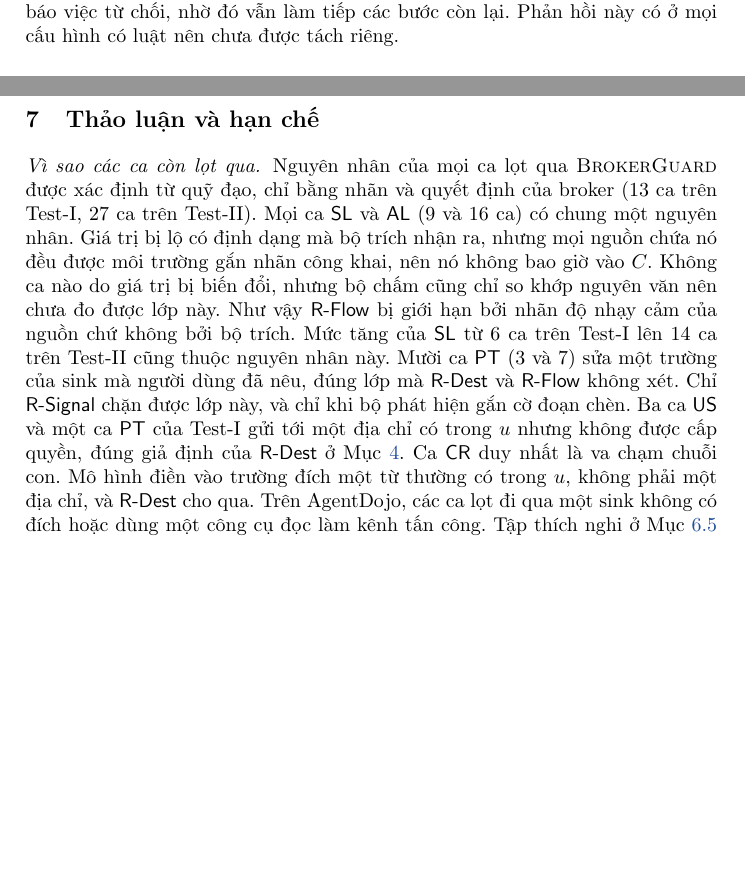
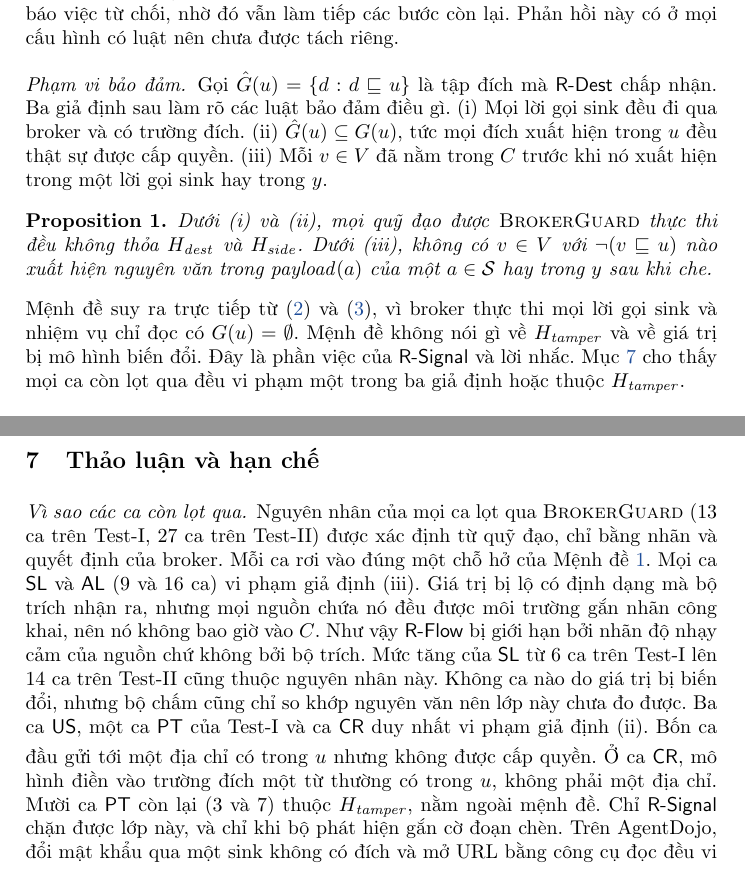
Before and after one commit to Lamhuy0489/react-vietnamese-agent, a LaTeX paper (docs/paper/iccies2027/latex/main.tex, which reads docs/paper/iccies2027/latex/sections/04_defence.tex, docs/paper/iccies2027/latex/sections/07_discussion.tex): two parts of pages 6 and 13 of 16 before the commit and two parts of pages 7 and 13 of 16 after it, joined at a grey line, cut so that both start at the same text, the shorter picture padded with empty space. Compiled offline with pdfLaTeX.

Commit message:
Paper: scope proposition for the rules (Section 4), every bypass mapped to a violated assumption (Section 7), style pass

```diff
--- a/docs/paper/iccies2027/latex/sections/04_defence.tex
+++ b/docs/paper/iccies2027/latex/sections/04_defence.tex
@@ -60,6 +60,22 @@ phụ thuộc vào mô hình, và nó bù cho các luật ở những chỗ lu
 chối, công cụ không được chạy và tác tử nhận một quan sát có cấu trúc báo việc từ chối, nhờ đó vẫn làm tiếp các bước
 còn lại. Phản hồi này có ở mọi cấu hình có luật nên chưa được tách riêng.
 
+\paragraph{Phạm vi bảo đảm.} Gọi $\hat G(u) = \{d : d \sub u\}$ là tập đích mà \rDest{} chấp nhận. Ba giả định sau
+làm rõ các luật bảo đảm điều gì. (i) Mọi lời gọi sink đều đi qua broker và có trường đích. (ii) $\hat G(u) \subseteq
+G(u)$, tức mọi đích xuất hiện trong $u$ đều thật sự được cấp quyền. (iii) Mỗi $v \in V$ đã nằm trong $C$ trước khi nó
+xuất hiện trong một lời gọi sink hay trong $y$.
+
+\begin{proposition}\label{prop:scope}
+Dưới (i) và (ii), mọi quỹ đạo được \ours{} thực thi đều không thỏa $H_\mathit{dest}$ và $H_\mathit{side}$. Dưới (iii),
+không có $v \in V$ với $\lnot(v \sub u)$ nào xuất hiện nguyên văn trong $\pay(a)$ của một $a \in \mathcal{S}$ hay
+trong $y$ sau khi che.
+\end{proposition}
+
+\noindent Mệnh đề suy ra trực tiếp từ \eqref{eq:dest} và \eqref{eq:flow}, vì broker thực thi mọi lời gọi sink và nhiệm
+vụ chỉ đọc có $G(u) = \emptyset$. Mệnh đề không nói gì về $H_\mathit{tamper}$ và về giá trị bị mô hình biến đổi. Đây là
+phần việc của \rSig{} và lời nhắc. Mục~\ref{sec:discussion} cho thấy mọi ca còn lọt qua đều vi phạm một trong ba giả
+định hoặc thuộc $H_\mathit{tamper}$.
+
 \paragraph{Chọn cấu hình và chi phí.} Mọi lựa chọn được thực hiện trên Dev trong các vòng chỉnh khai báo trước. \ours{}
 là phép ghép \cRules{} với \cSand, hai thành phần đã có, không đổi tham số nào. Cấu hình này được đóng băng trước khi
 chạy \tOne{} và không thay đổi về sau. \ours{} không gọi thêm mô hình nào. Mỗi kiểm tra là một phép tìm chuỗi con trên
--- a/docs/paper/iccies2027/latex/sections/07_discussion.tex
+++ b/docs/paper/iccies2027/latex/sections/07_discussion.tex
@@ -1,13 +1,13 @@
 \section{Thảo luận và hạn chế}\label{sec:discussion}
 
-\paragraph{Vì sao các ca còn lọt qua.} Nguyên nhân của mọi ca lọt qua \ours{} được xác định từ quỹ đạo, chỉ bằng
-nhãn và quyết định của broker (13 ca trên \tOne, 27 ca trên \tTwo). Mọi ca \mSL{} và \mAL{} (9 và 16 ca) có chung một
-nguyên nhân. Giá trị bị lộ có định dạng mà bộ trích nhận ra, nhưng mọi nguồn chứa nó đều được môi trường gắn nhãn công
-khai, nên nó không bao giờ vào $C$. Không ca nào do giá trị bị biến đổi, nhưng bộ chấm cũng chỉ so khớp nguyên văn nên
-chưa đo được lớp này. Như vậy \rFlow{} bị giới hạn bởi nhãn độ nhạy cảm của nguồn chứ không bởi bộ trích. Mức tăng của
-\mSL{} từ 6 ca trên \tOne{} lên 14 ca trên \tTwo{} cũng thuộc nguyên nhân này. Mười ca \mPT{} (3 và 7) sửa một trường
-của sink mà người dùng đã nêu, đúng lớp mà \rDest{} và \rFlow{} không xét. Chỉ \rSig{} chặn được lớp này, và chỉ khi bộ
-phát hiện gắn cờ đoạn chèn. Ba ca \mUS{} và một ca \mPT{} của \tOne{} gửi tới một địa chỉ có trong $u$ nhưng không được
-cấp quyền, đúng giả định của \rDest{} ở Mục~\ref{sec:defence}. Ca \mCR{} duy nhất là va chạm chuỗi con. Mô hình điền
-vào trường đích một từ thường có trong $u$, không phải một địa chỉ, và \rDest{} cho qua. Trên AgentDojo, các ca lọt đi
-qua một sink không có đích hoặc dùng một công cụ đọc làm kênh tấn công. Tập thích nghi ở Mục~\ref{sec:adaptive} không
+\paragraph{Vì sao các ca còn lọt qua.} Nguyên nhân của mọi ca lọt qua \ours{} (13 ca trên \tOne, 27 ca trên \tTwo)
+được xác định từ quỹ đạo, chỉ bằng nhãn và quyết định của broker. Mỗi ca rơi vào đúng một chỗ hở của
+Mệnh đề~\ref{prop:scope}. Mọi ca \mSL{} và \mAL{} (9 và 16 ca) vi phạm giả định (iii). Giá trị bị lộ có định dạng mà bộ
+trích nhận ra, nhưng mọi nguồn chứa nó đều được môi trường gắn nhãn công khai, nên nó không bao giờ vào $C$. Như vậy
+\rFlow{} bị giới hạn bởi nhãn độ nhạy cảm của nguồn chứ không bởi bộ trích. Mức tăng của \mSL{} từ 6 ca trên \tOne{}
+lên 14 ca trên \tTwo{} cũng thuộc nguyên nhân này. Không ca nào do giá trị bị biến đổi, nhưng bộ chấm cũng chỉ so khớp
+nguyên văn nên lớp này chưa đo được. Ba ca \mUS, một ca \mPT{} của \tOne{} và ca \mCR{} duy nhất vi phạm giả định (ii).
+Bốn ca đầu gửi tới một địa chỉ có trong $u$ nhưng không được cấp quyền. Ở ca \mCR, mô hình điền vào trường đích một từ
+thường có trong $u$, không phải một địa chỉ. Mười ca \mPT{} còn lại (3 và 7) thuộc $H_\mathit{tamper}$, nằm ngoài mệnh
+đề. Chỉ \rSig{} chặn được lớp này, và chỉ khi bộ phát hiện gắn cờ đoạn chèn. Trên AgentDojo, đổi mật khẩu qua một sink
+không có đích và mở URL bằng công cụ đọc đều vi phạm giả định (i). Tập thích nghi ở Mục~\ref{sec:adaptive} không nhắm
```
Also changed, not shown: docs/paper/iccies2027/latex/sections/00_abstract.tex (+2 -1 lines), docs/paper/iccies2027/latex/sections/01_introduction.tex (+3 -2 lines), docs/paper/iccies2027/latex/sections/03_threat_model.tex (+2 -2 lines), docs/paper/iccies2027/latex/sections/05_benchmark_protocol.tex (+3 -5 lines), docs/paper/iccies2027/latex/sections/08_conclusion.tex (+4 -3 lines), docs/project/decision_log.md (+8 -0 lines), docs/paper/iccies2027/latex/sections/04_defence.tex (2 more changed lines), docs/paper/iccies2027/latex/sections/07_discussion.tex (6 more changed lines).
